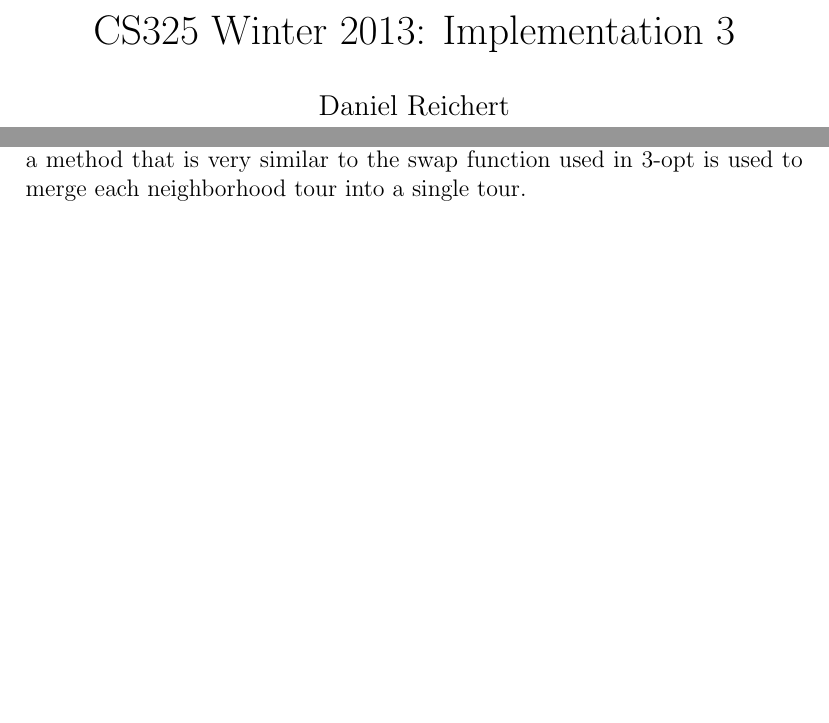
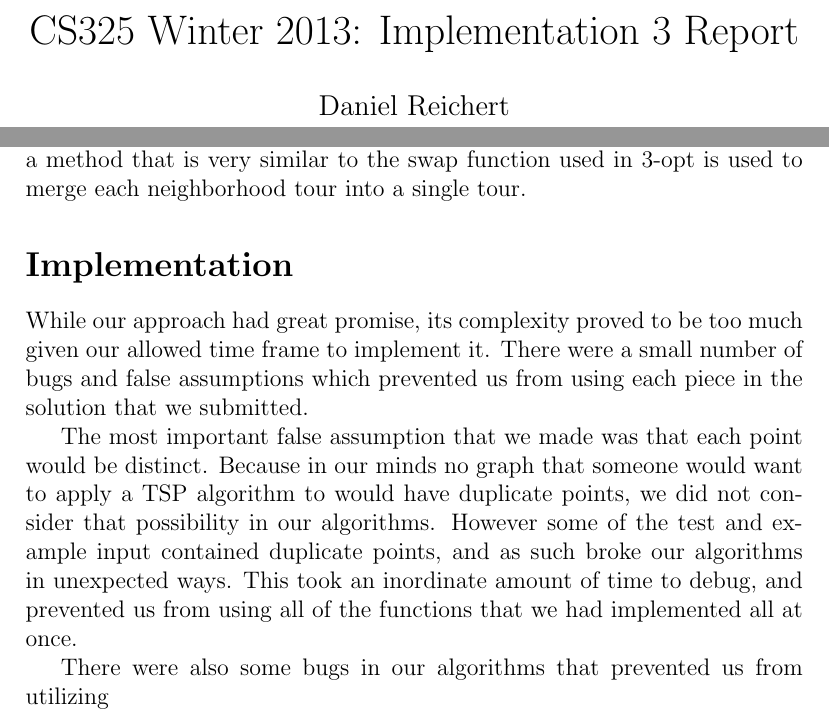
Before and after one commit to TonyWong0512/CS325-W13, a LaTeX document (implementation3/report.tex): two parts of pages 1 and 2 of 2 before the commit and two parts of pages 1 and 2 of 3 after it, joined at a grey line, cut so that both start at the same text, the shorter picture padded with empty space. Compiled offline with pdfLaTeX.

Commit message:
Started implementation section

```diff
--- a/implementation3/report.tex
+++ b/implementation3/report.tex
@@ -5,7 +5,7 @@
 \usepackage{changepage}
 \usepackage{pgfplots, pgfplotstable}
 
-\title{CS325 Winter 2013: Implementation 3}
+\title{CS325 Winter 2013: Implementation 3 Report}
 \author{
     Daniel Reichert \\
     Trevor Bramwell
@@ -66,7 +66,24 @@ each neighborhood tour into a single tour.
 
 \end{Steps in detail}
 
+\section*{Implementation}
+
+While our approach had great promise, its complexity proved to be too much
+given our allowed time frame to implement it.  There were a small number of
+bugs and false assumptions which prevented us from using each piece in the
+solution that we submitted.
+
+The most important false assumption that we made was that each point would be
+distinct.  Because in our minds no graph that someone would want to apply a TSP
+algorithm to would have duplicate points, we did not consider that possibility
+in our algorithms.  However some of the test and example input contained
+duplicate points, and as such broke our algorithms in unexpected ways.  This
+took an inordinate amount of time to debug, and prevented us from using all of
+the functions that we had implemented all at once.
+
+There were also some bugs in our algorithms that prevented us from utilizing
+
+
 http://www2.research.att.com/~dsj/papers/TSPchapter.pdf
 
-
 \end{document}
```
